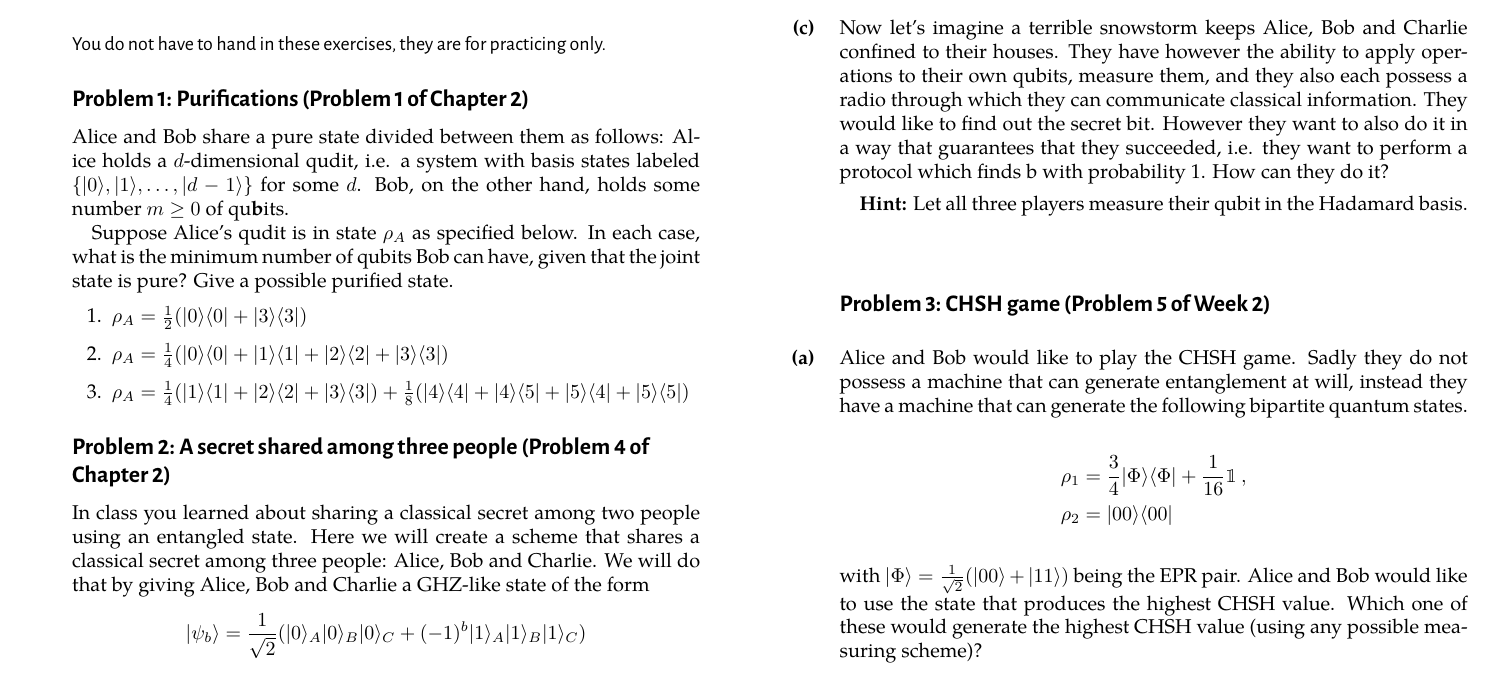
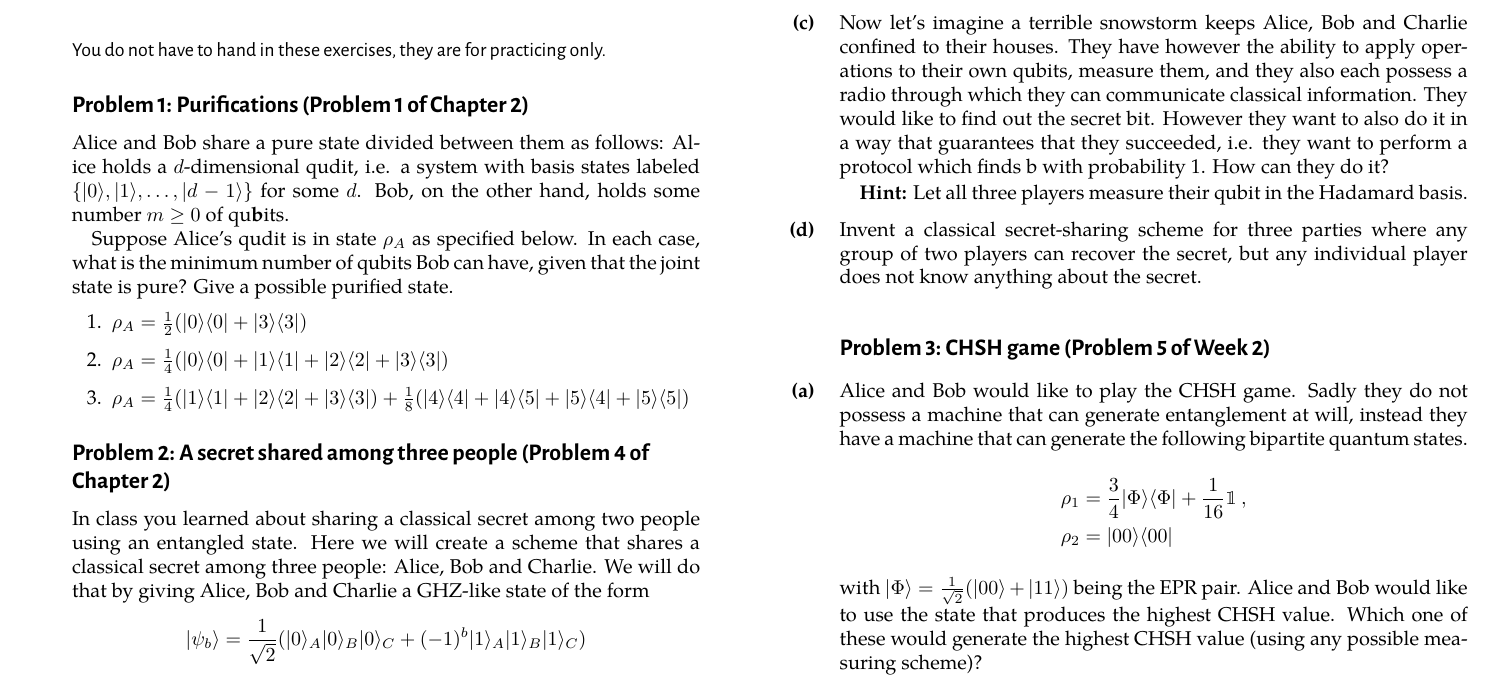
Before and after one commit to cschaffner/QuantumCryptoCourse, a LaTeX problem sheet (Exercises/02-practice-problems.tex): part of page 1 of 2, cut so that both start at the same text. The pictures show the PDF file Exercises/02-practice-problems.pdf that the author committed with the source.

Commit message:
update 02

```diff
--- a/Exercises/02-practice-problems.tex
+++ b/Exercises/02-practice-problems.tex
@@ -57,8 +57,13 @@ Convince yourself that the same holds for the combinations BC and AC and that th
 \begin{subex}
 Now let's imagine a terrible snowstorm keeps Alice, Bob and Charlie confined to their houses. They have however the ability to apply operations to their own qubits, measure them, and they also each possess a radio through which they can communicate classical information. They would like to find out the secret bit. However they want to also do it in a way that guarantees that they succeeded, i.e. they want to perform a protocol which finds b with probability 1. How can they do it?
 
-{\bf Hint:} Let all three players measure their qubit in the Hadamard basis.
+\textbf{Hint:} Let all three players measure their qubit in the Hadamard basis.
 \end{subex}
+
+\begin{subex}
+Invent a classical secret-sharing scheme for three parties where any group of two players can recover the secret, but any individual player does not know anything about the secret.
+\end{subex}
+
 \end{exercise}
 
 \begin{exercise}[CHSH game (Problem 5 of Week 2)]
```
Also changed, not shown: Exercises/02-practice-problems.pdf, Exercises/02-practice-problems.tex (2 more changed lines).
